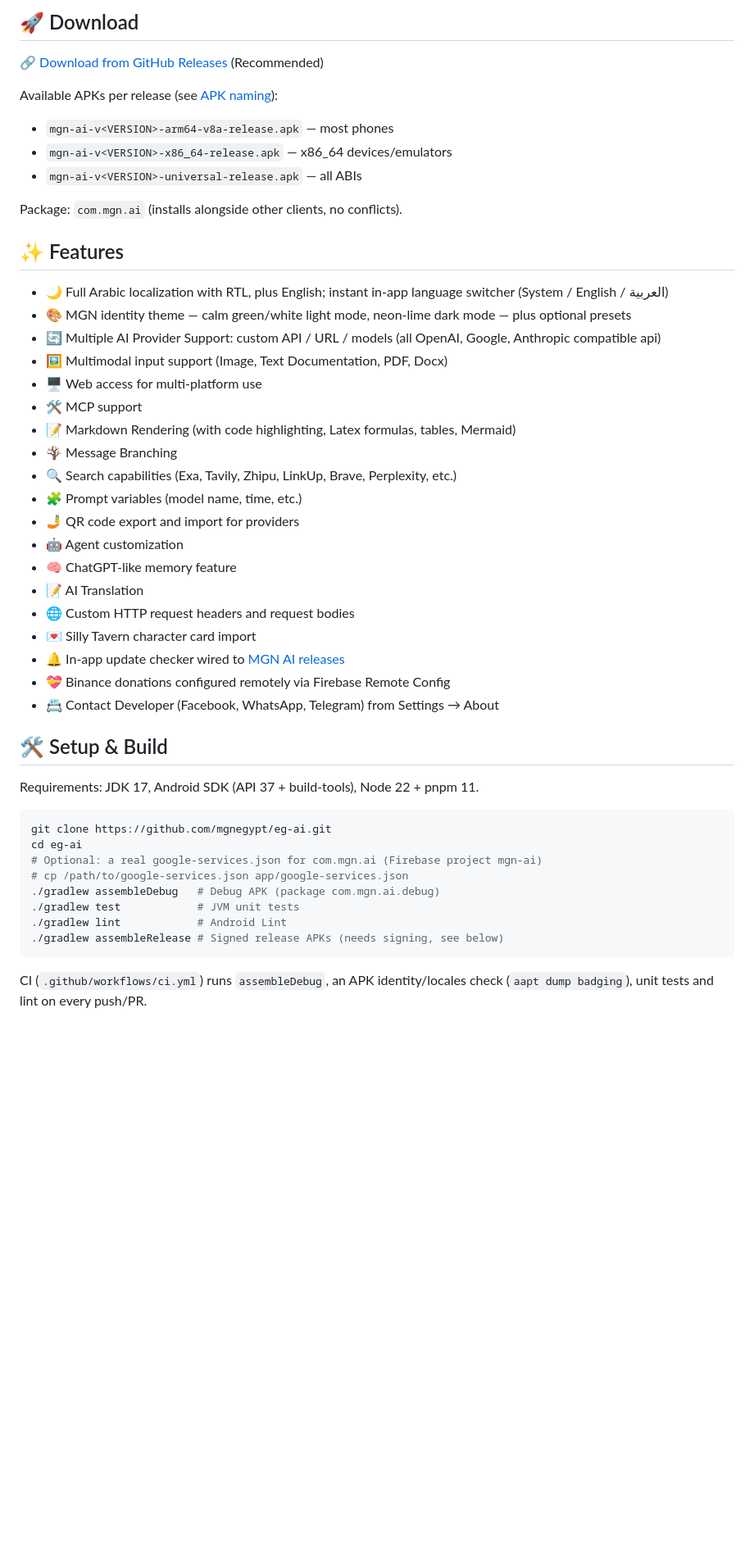
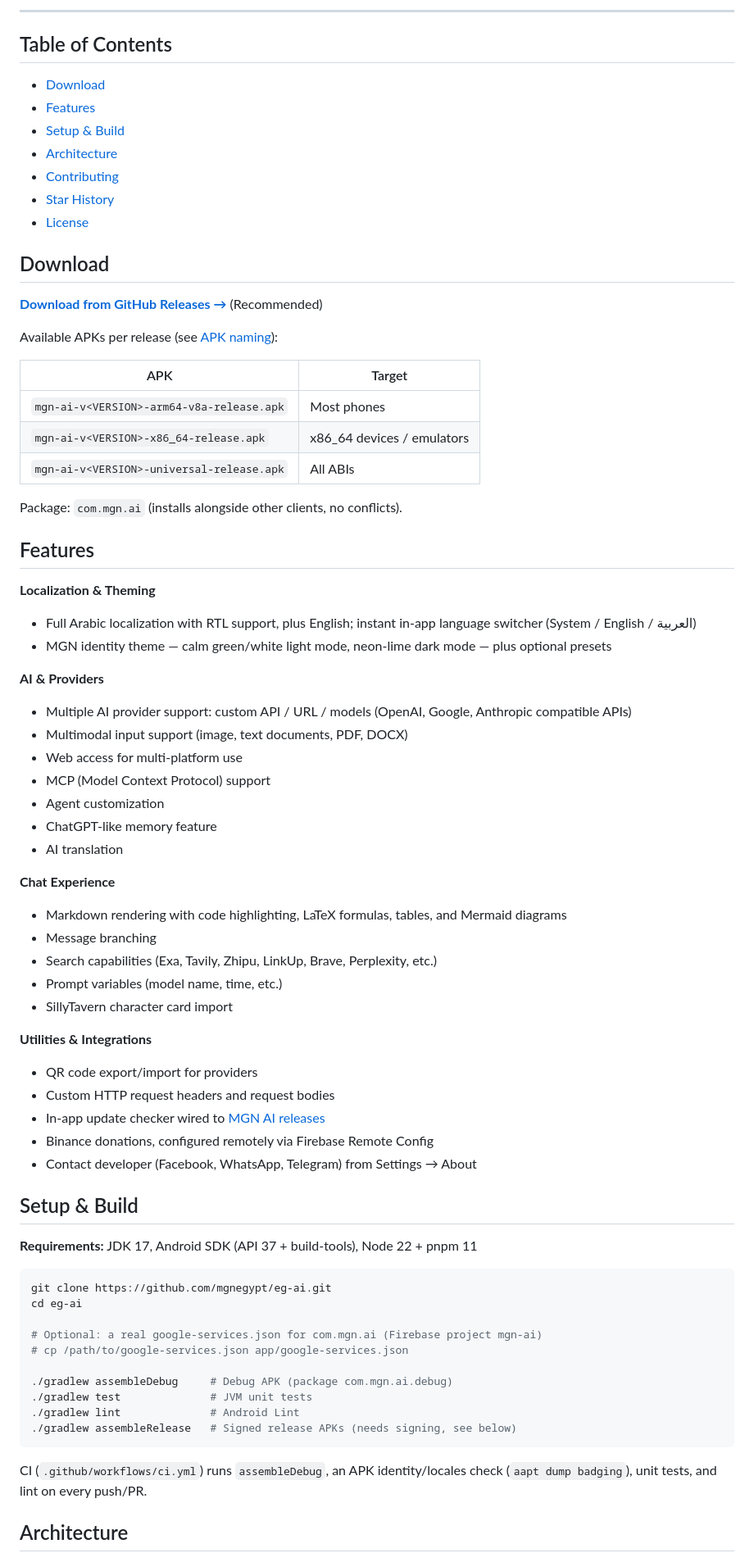
Before and after one commit to mgnegypt/eg-ai, a Markdown page: README.md, the part around one of its changes. Shown at 82% size. Drawn GitHub-style; blank space fills up the shorter version.

Commit message:
Refactor README for clarity and formatting
Updated README.md to enhance formatting, added badges, and improved content structure.

````diff
--- a/README.md
+++ b/README.md
@@ -9,55 +20,78 @@ in-app updates from its own releases, and Firebase-powered services 🤖💬🌙
 </div>
 
-## 🚀 Download
+---
 
-🔗 [Download from GitHub Releases](https://github.com/mgnegypt/eg-ai/releases) (Recommended)
+## Table of Contents
+
+- [Download](#download)
+- [Features](#features)
+- [Setup & Build](#setup--build)
+- [Architecture](#architecture)
+- [Contributing](#contributing)
+- [Star History](#star-history)
+- [License](#license)
+
+## Download
+
+**[Download from GitHub Releases →](https://github.com/mgnegypt/eg-ai/releases)** (Recommended)
 
 Available APKs per release (see [APK naming](#-apk-naming)):
 
-- `mgn-ai-v<VERSION>-arm64-v8a-release.apk` — most phones
-- `mgn-ai-v<VERSION>-x86_64-release.apk` — x86_64 devices/emulators
-- `mgn-ai-v<VERSION>-universal-release.apk` — all ABIs
+| APK | Target |
+|---|---|
+| `mgn-ai-v<VERSION>-arm64-v8a-release.apk` | Most phones |
+| `mgn-ai-v<VERSION>-x86_64-release.apk` | x86_64 devices / emulators |
+| `mgn-ai-v<VERSION>-universal-release.apk` | All ABIs |
 
 Package: `com.mgn.ai` (installs alongside other clients, no conflicts).
 
-## ✨ Features
+## Features
 
-- 🌙 Full Arabic localization with RTL, plus English; instant in-app language switcher (System / English / العربية)
-- 🎨 MGN identity theme — calm green/white light mode, neon-lime dark mode — plus optional presets
-- 🔄 Multiple AI Provider Support: custom API / URL / models (all OpenAI, Google, Anthropic compatible api)
-- 🖼️ Multimodal input support (Image, Text Documentation, PDF, Docx)
-- 🖥️ Web access for multi-platform use
-- 🛠️ MCP support
-- 📝 Markdown Rendering (with code highlighting, Latex formulas, tables, Mermaid)
-- 🪾 Message Branching
-- 🔍 Search capabilities (Exa, Tavily, Zhipu, LinkUp, Brave, Perplexity, etc.)
-- 🧩 Prompt variables (model name, time, etc.)
-- 🤳 QR code export and import for providers
-- 🤖 Agent customization
-- 🧠 ChatGPT-like memory feature
-- 📝 AI Translation
-- 🌐 Custom HTTP request headers and request bodies
-- 💌 Silly Tavern character card import
-- 🔔 In-app update checker wired to [MGN AI releases](https://github.com/mgnegypt/eg-ai/releases)
-- 💝 Binance donations configured remotely via Firebase Remote Config
-- 📇 Contact Developer (Facebook, WhatsApp, Telegram) from Settings → About
+**Localization & Theming**
+- Full Arabic localization with RTL support, plus English; instant in-app language switcher (System / English / العربية)
+- MGN identity theme — calm green/white light mode, neon-lime dark mode — plus optional presets
 
-## 🛠️ Setup & Build
+**AI & Providers**
+- Multiple AI provider support: custom API / URL / models (OpenAI, Google, Anthropic compatible APIs)
+- Multimodal input support (image, text documents, PDF, DOCX)
+- Web access for multi-platform use
+- MCP (Model Context Protocol) support
+- Agent customization
+- ChatGPT-like memory feature
+- AI translation
 
-Requirements: JDK 17, Android SDK (API 37 + build-tools), Node 22 + pnpm 11.
+**Chat Experience**
+- Markdown rendering with code highlighting, LaTeX formulas, tables, and Mermaid diagrams
+- Message branching
+- Search capabilities (Exa, Tavily, Zhipu, LinkUp, Brave, Perplexity, etc.)
+- Prompt variables (model name, time, etc.)
+- SillyTavern character card import
+
+**Utilities & Integrations**
+- QR code export/import for providers
+- Custom HTTP request headers and request bodies
+- In-app update checker wired to [MGN AI releases](https://github.com/mgnegypt/eg-ai/releases)
+- Binance donations, configured remotely via Firebase Remote Config
+- Contact developer (Facebook, WhatsApp, Telegram) from Settings → About
+
+## Setup & Build
+
+**Requirements:** JDK 17, Android SDK (API 37 + build-tools), Node 22 + pnpm 11
 
 ```bash
 git clone https://github.com/mgnegypt/eg-ai.git
 cd eg-ai
+
 # Optional: a real google-services.json for com.mgn.ai (Firebase project mgn-ai)
 # cp /path/to/google-services.json app/google-services.json
-./gradlew assembleDebug   # Debug APK (package com.mgn.ai.debug)
-./gradlew test            # JVM unit tests
-./gradlew lint            # Android Lint
-./gradlew assembleRelease # Signed release APKs (needs signing, see below)
+
+./gradlew assembleDebug     # Debug APK (package com.mgn.ai.debug)
+./gradlew test              # JVM unit tests
+./gradlew lint              # Android Lint
+./gradlew assembleRelease   # Signed release APKs (needs signing, see below)
 ```
 
-CI (`.github/workflows/ci.yml`) runs `assembleDebug`, an APK identity/locales check
-(`aapt dump badging`), unit tests and lint on every push/PR.
+CI (`.github/workflows/ci.yml`) runs `assembleDebug`, an APK identity/locales check (`aapt dump badging`), unit tests, and lint on every push/PR.
 
+## Architecture
 
````
Also changed, not shown: other parts of README.md (+39 -26 lines).
